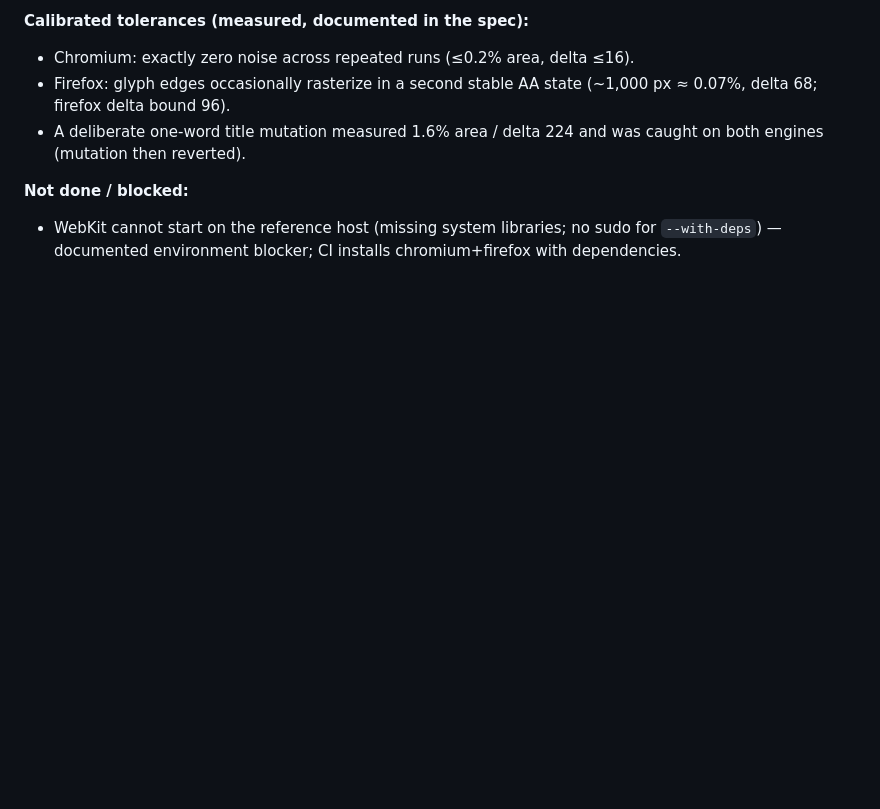
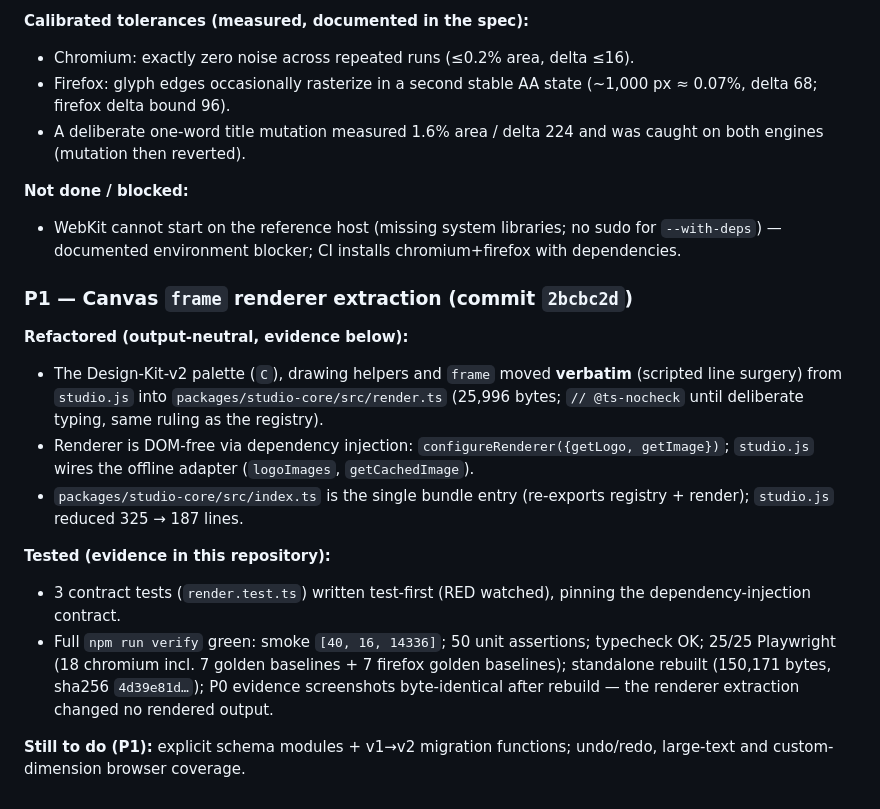
Before and after one commit to Runtime-Garden/social-studio, a Markdown page: CHANGELOG.md, the part around the change. GitHub-like rendering; blank space fills up the shorter version.

Commit message:
docs(p1): record Canvas renderer extraction slice and evidence

```diff
--- a/CHANGELOG.md
+++ b/CHANGELOG.md
@@ -136,3 +136,30 @@ custom-dimension browser coverage.
 - WebKit cannot start on the reference host (missing system libraries; no
   sudo for `--with-deps`) — documented environment blocker; CI installs
   chromium+firefox with dependencies.
+
+### P1 — Canvas `frame` renderer extraction (commit `2bcbc2d`)
+
+**Refactored (output-neutral, evidence below):**
+
+- The Design-Kit-v2 palette (`C`), drawing helpers and `frame` moved **verbatim**
+  (scripted line surgery) from `studio.js` into
+  `packages/studio-core/src/render.ts` (25,996 bytes; `// @ts-nocheck` until
+  deliberate typing, same ruling as the registry).
+- Renderer is DOM-free via dependency injection: `configureRenderer({getLogo,
+  getImage})`; `studio.js` wires the offline adapter (`logoImages`,
+  `getCachedImage`).
+- `packages/studio-core/src/index.ts` is the single bundle entry
+  (re-exports registry + render); `studio.js` reduced 325 → 187 lines.
+
+**Tested (evidence in this repository):**
+
+- 3 contract tests (`render.test.ts`) written test-first (RED watched), pinning
+  the dependency-injection contract.
+- Full `npm run verify` green: smoke `[40, 16, 14336]`; 50 unit assertions;
+  typecheck OK; 25/25 Playwright (18 chromium incl. 7 golden baselines + 7
+  firefox golden baselines); standalone rebuilt (150,171 bytes, sha256
+  `4d39e81d…`); P0 evidence screenshots byte-identical after rebuild —
+  the renderer extraction changed no rendered output.
+
+**Still to do (P1):** explicit schema modules + v1→v2 migration functions;
+undo/redo, large-text and custom-dimension browser coverage.
```
Also changed, not shown: docs/project-status.md (+24 -6 lines).
